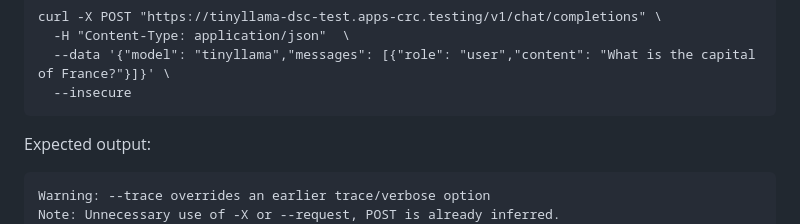
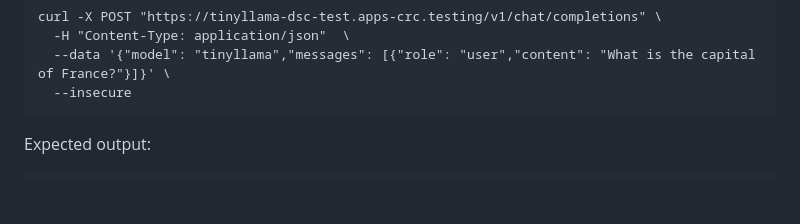
Before and after one commit to alexbarbosa1989/ai-playground, a Markdown page: rhoai-tests/serving-modelcar/README.md, the part around the change. Drawn GitHub-style; blank space fills up the shorter version.

Commit message:
simplying curl

```diff
--- a/rhoai-tests/serving-modelcar/README.md
+++ b/rhoai-tests/serving-modelcar/README.md
@@ -88,8 +88,6 @@ curl -X POST "https://tinyllama-dsc-test.apps-crc.testing/v1/chat/completions" \
 ~~~
 Expected output:
 ~~~
-Warning: --trace overrides an earlier trace/verbose option
-Note: Unnecessary use of -X or --request, POST is already inferred.
 {"id":"chatcmpl-651e941e964942b8b1e53660e7329864","object":"chat.completion","created":1766422534,"model":"tinyllama","choices":[{"index":0,"message":{"role":"assistant","content":"The capital of France is Paris, located in the Ile-de-France region.","refusal":null,"annotations":null,"audio":null,"function_call":null,"tool_calls":[],"reasoning_content":null},"logprobs":null,"finish_reason":"stop","stop_reason":null,"token_ids":null}],"service_tier":null,"system_fingerprint":null,"usage":{"prompt_tokens":23,"total_tokens":42,"completion_tokens":19,"prompt_tokens_details":null},"prompt_logprobs":null,"prompt_token_ids":null,"kv_transfer_params":null}
 ~~~
 
```
